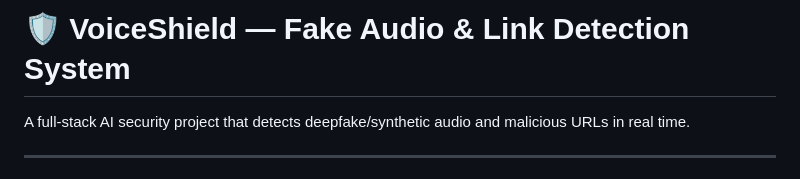
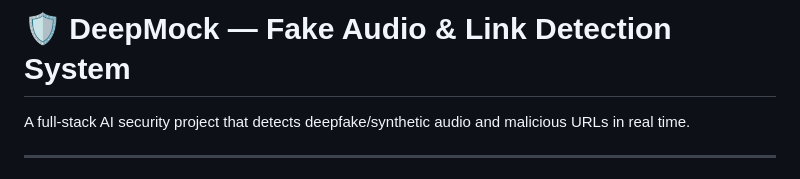
Before and after one commit to Garvsri/DeepMock-fake-audio-detector-, a Markdown page: README.md, the part around the change. Rendered like a GitHub page.

Commit message:
Rename project from VoiceShield to DeepMock

```diff
--- a/README.md
+++ b/README.md
@@ -1,4 +1,4 @@
-# 🛡️ VoiceShield — Fake Audio & Link Detection System
+# 🛡️ DeepMock — Fake Audio & Link Detection System
 
 A full-stack AI security project that detects deepfake/synthetic audio and malicious URLs in real time.
 
```
